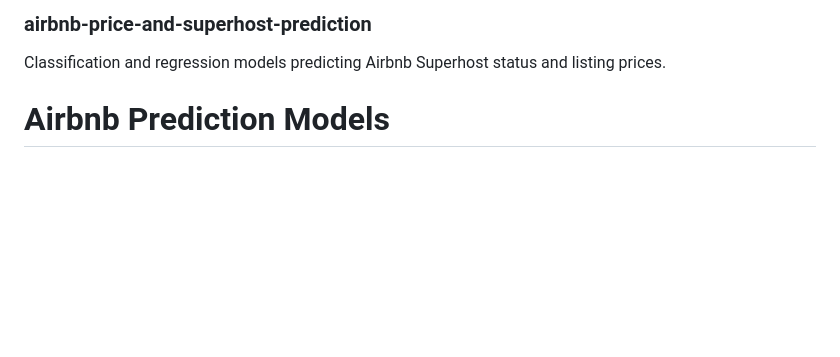
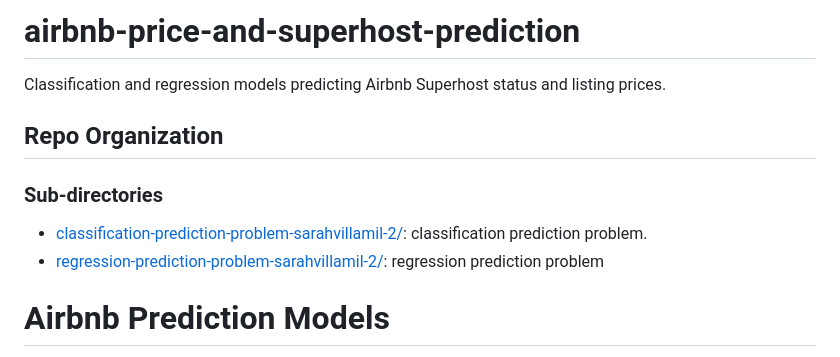
Before and after one commit to sarahvillamil/airbnb-price-and-superhost-prediction, a Markdown page: README.md, the part around the change. Rendered like a GitHub page; blank space fills up the shorter version.

```diff
--- a/README.md
+++ b/README.md
@@ -1,5 +1,10 @@
-### airbnb-price-and-superhost-prediction
+# airbnb-price-and-superhost-prediction
 Classification and regression models predicting Airbnb Superhost status and listing prices.
+
+## Repo Organization
+### Sub-directories
+- [classification-prediction-problem-sarahvillamil-2/](classification-prediction-problem-sarahvillamil-2): classification prediction problem.
+- [regression-prediction-problem-sarahvillamil-2/](regression-prediction-problem-sarahvillamil-2): regression prediction problem
 
 # Airbnb Prediction Models
 This repository contains two predictive analytics projects built using Airbnb listing data from Chicago, Jersey City, and Washington, D.C. The projects focus on both classification and regression problems using machine learning, feature engineering, model tuning, and leaderboard evaluation.
```
